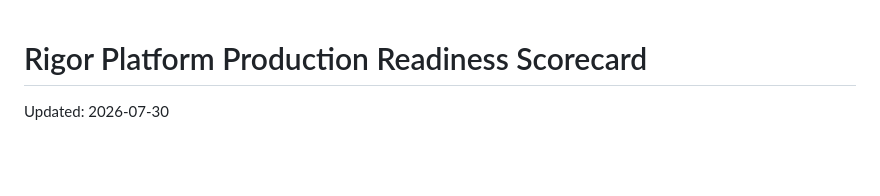
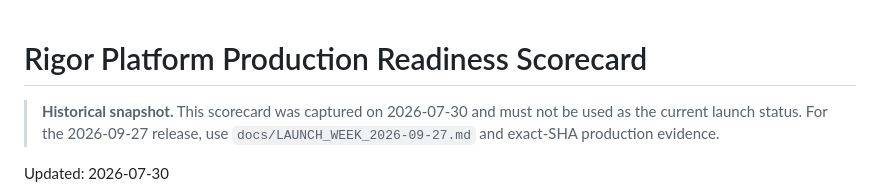
Before and after one commit to rrahul0904/leetcode-platform, a Markdown page: docs/PRODUCTION_READINESS_SCORECARD.md, the part around the change. Drawn GitHub-style; blank space fills up the shorter version.

Commit message:
docs: mark July readiness scorecard historical

```diff
--- a/docs/PRODUCTION_READINESS_SCORECARD.md
+++ b/docs/PRODUCTION_READINESS_SCORECARD.md
@@ -1,4 +1,6 @@
 # Rigor Platform Production Readiness Scorecard
+
+> **Historical snapshot.** This scorecard was captured on 2026-07-30 and must not be used as the current launch status. For the 2026-09-27 release, use `docs/LAUNCH_WEEK_2026-09-27.md` and exact-SHA production evidence.
 
 Updated: 2026-07-30
 
```
